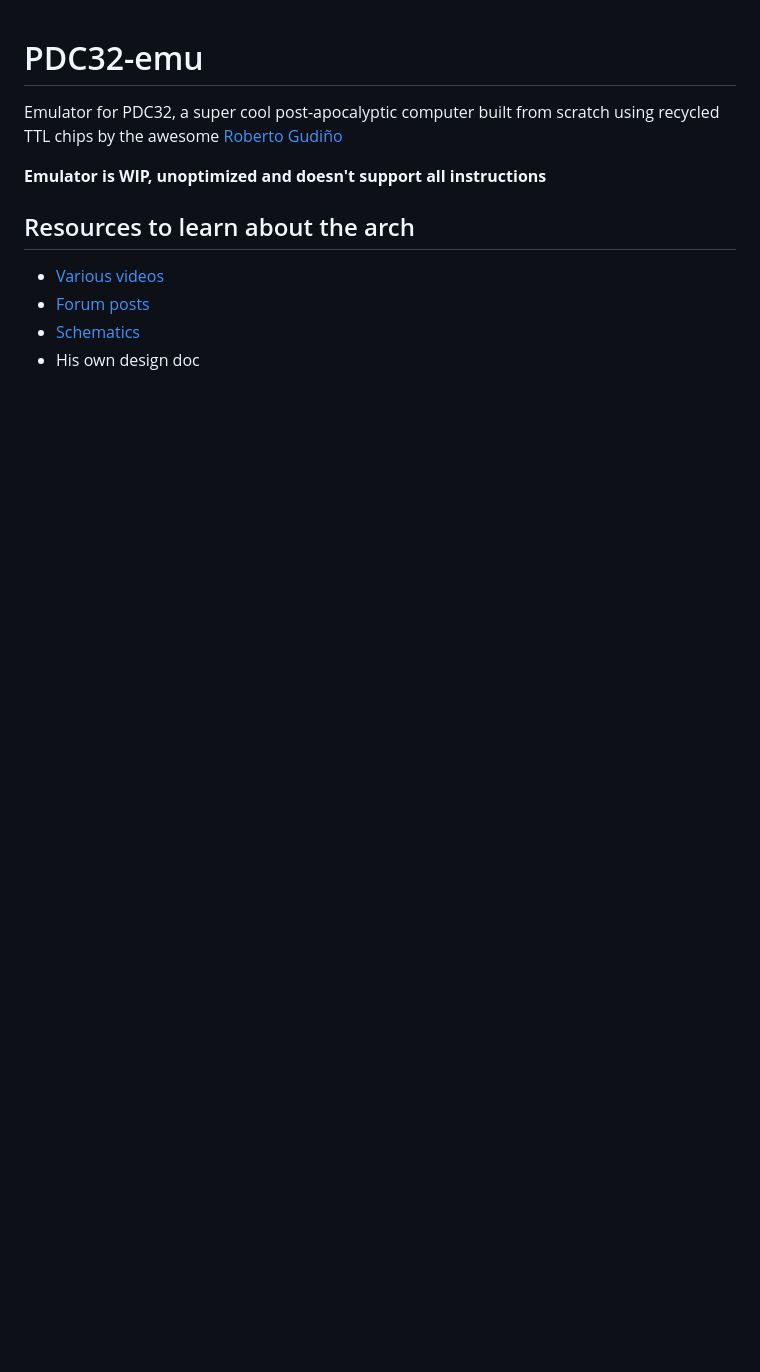
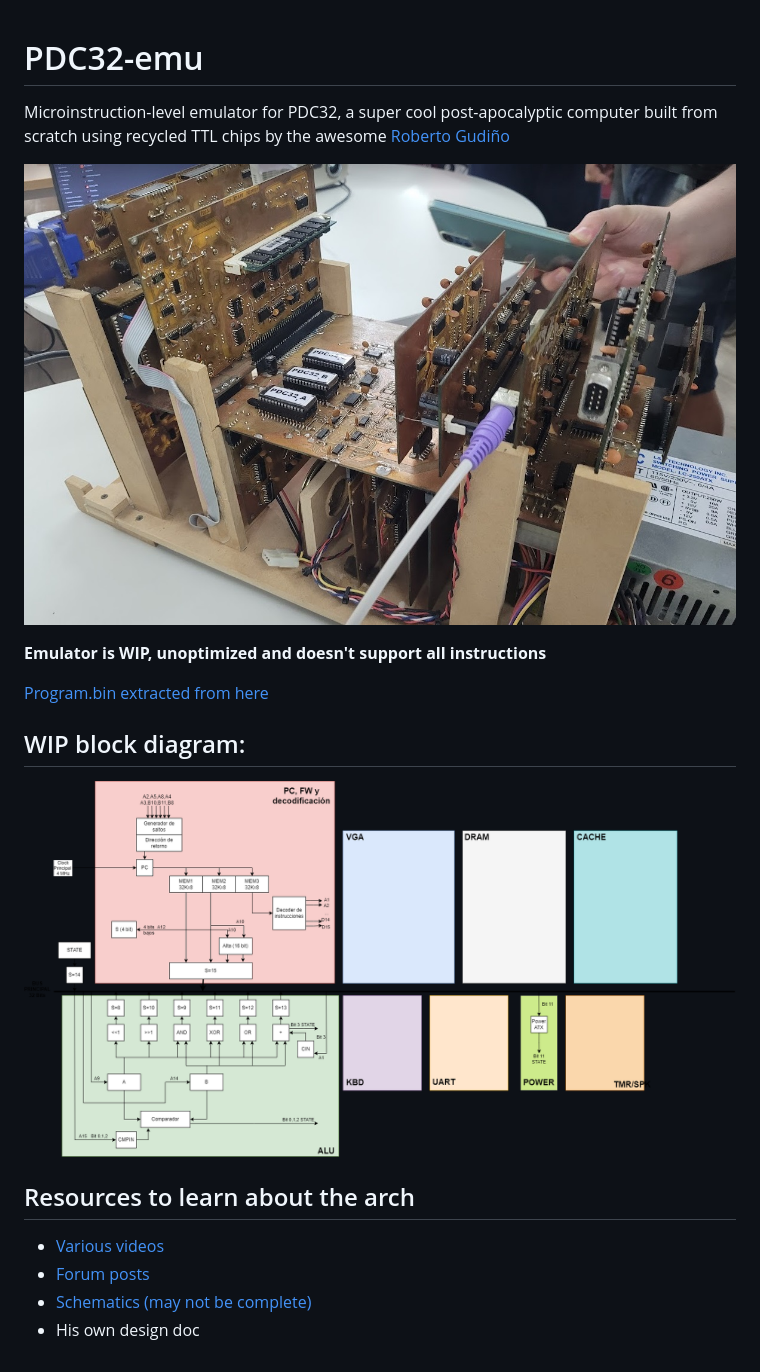
Before and after one commit to pdc32/pdc32-emu, a Markdown page: README.md, the part around the change. Rendered like a GitHub page; pictures changed too: docs/pdc32.drawio.png (added), docs/photo.jpg (added); blank space fills up the shorter version.

Commit message:
Add photo and basic block diagram

```diff
--- a/README.md
+++ b/README.md
@@ -1,11 +1,18 @@
 # PDC32-emu
 
-Emulator for PDC32, a super cool post-apocalyptic computer built from scratch using recycled TTL chips by the awesome [Roberto Gudiño](https://twitter.com/computer_engin)
+Microinstruction-level emulator for PDC32, a super cool post-apocalyptic computer built from scratch using recycled TTL chips by the awesome [Roberto Gudiño](https://twitter.com/computer_engin)
+
+![Photo](docs/photo.jpg)
 
 **Emulator is WIP, unoptimized and doesn't support all instructions**
+
+[Program.bin extracted from here](https://www.youtube.com/watch?v=Wf5YIInCZp8&t=94s)
+
+## WIP block diagram:
+![Diagram](docs/pdc32.drawio.png)
 
 ## Resources to learn about the arch
 - [Various videos](https://www.youtube.com/@robertogudino1919)
 - [Forum posts](https://www.forosdeelectronica.com/threads/mini-pc-desarrollada-en-l%C3%B3gica-discreta.162081/)
-- [Schematics](https://www.forosdeelectronica.com/threads/mini-pc-desarrollada-en-l%C3%B3gica-discreta.162081/page-4#post-1363449)
+- [Schematics (may not be complete)](https://www.forosdeelectronica.com/threads/mini-pc-desarrollada-en-l%C3%B3gica-discreta.162081/page-4#post-1363449)
 - His own design doc
```
Also changed, not shown: 1 other file.
